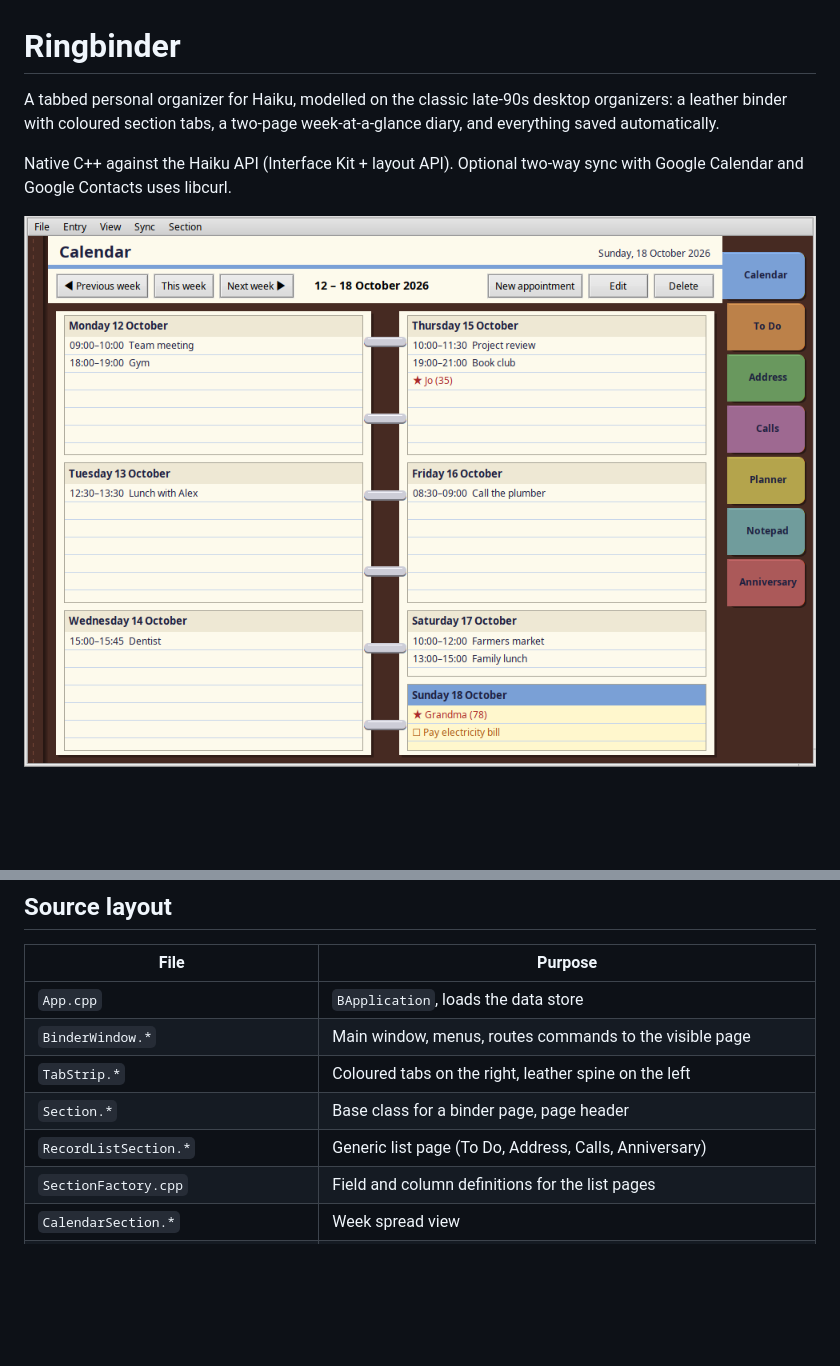
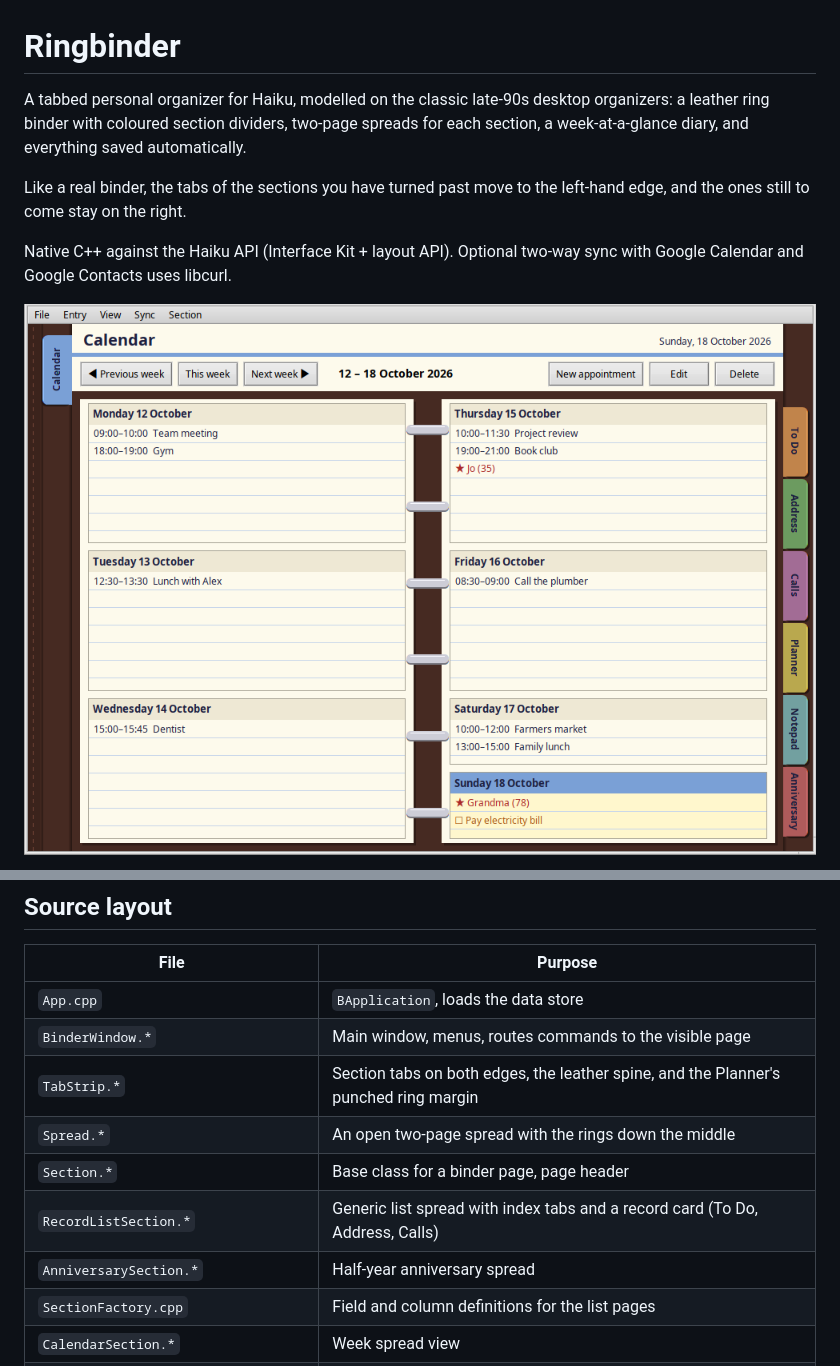
Before and after one commit to idumych/ringbinder, a Markdown page: README.md, 2 parts joined by grey strips. GitHub-like rendering; pictures changed too: screenshots/calendar.png; blank space fills up the shorter version.

```diff
--- a/README.md
+++ b/README.md
@@ -1,8 +1,12 @@
 # Ringbinder
 
 A tabbed personal organizer for Haiku, modelled on the classic late-90s
-desktop organizers: a leather binder with coloured section tabs, a two-page
-week-at-a-glance diary, and everything saved automatically.
+desktop organizers: a leather ring binder with coloured section dividers,
+two-page spreads for each section, a week-at-a-glance diary, and everything
+saved automatically.
+
+Like a real binder, the tabs of the sections you have turned past move to
+the left-hand edge, and the ones still to come stay on the right.
 
 Native C++ against the Haiku API (Interface Kit + layout API). Optional
 two-way sync with Google Calendar and Google Contacts uses libcurl.
@@ -153,9 +159,11 @@ rather than overwritten.
 |------|---------|
 | `App.cpp` | `BApplication`, loads the data store |
 | `BinderWindow.*` | Main window, menus, routes commands to the visible page |
-| `TabStrip.*` | Coloured tabs on the right, leather spine on the left |
+| `TabStrip.*` | Section tabs on both edges, the leather spine, and the Planner's punched ring margin |
+| `Spread.*` | An open two-page spread with the rings down the middle |
 | `Section.*` | Base class for a binder page, page header |
-| `RecordListSection.*` | Generic list page (To Do, Address, Calls, Anniversary) |
+| `RecordListSection.*` | Generic list spread with index tabs and a record card (To Do, Address, Calls) |
+| `AnniversarySection.*` | Half-year anniversary spread |
 | `SectionFactory.cpp` | Field and column definitions for the list pages |
 | `CalendarSection.*` | Week spread view |
 | `PlannerSection.*` | Year grid view |
```
Also changed, not shown: other parts of README.md (+10 -8 lines), screenshots/planner.png, screenshots/todo.png (added).
